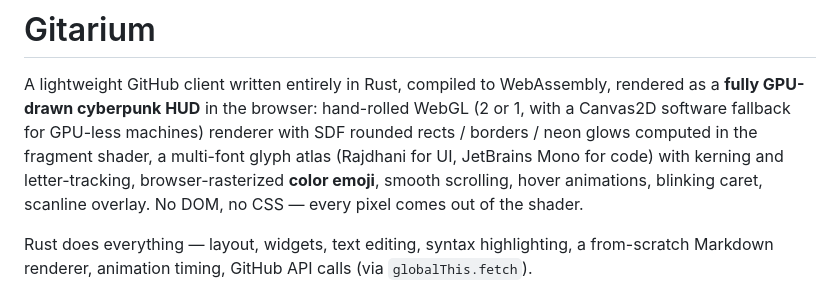
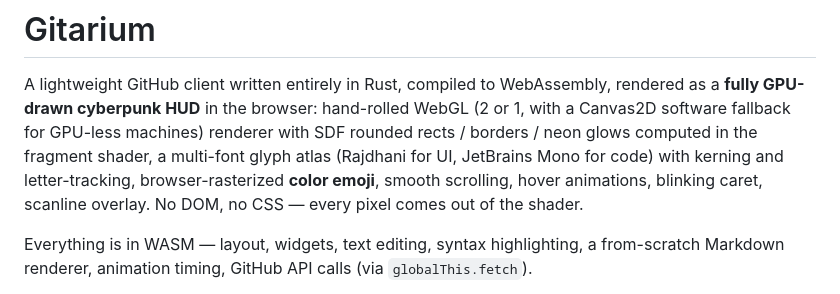
Before and after one commit to AdnaneKhan/Gitarium, a Markdown page: README.md, the part around one of its changes. Drawn GitHub-style.

```diff
--- a/README.md
+++ b/README.md
@@ -8,6 +8,7 @@ for code) with kerning and letter-tracking, browser-rasterized **color emoji**,
 smooth scrolling, hover animations, blinking caret, scanline overlay. No DOM,
 no CSS — every pixel comes out of the shader.
 
-Rust does everything — layout, widgets, text editing, syntax highlighting, a
+
+Everything is in WASM — layout, widgets, text editing, syntax highlighting, a
 from-scratch Markdown renderer, animation timing, GitHub API calls (via
 `globalThis.fetch`).
```
Also changed, not shown: other parts of README.md (+5 -0 lines).
